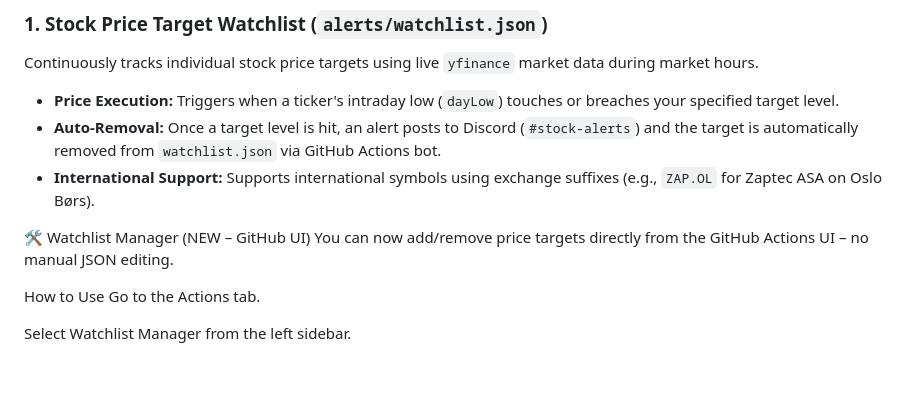
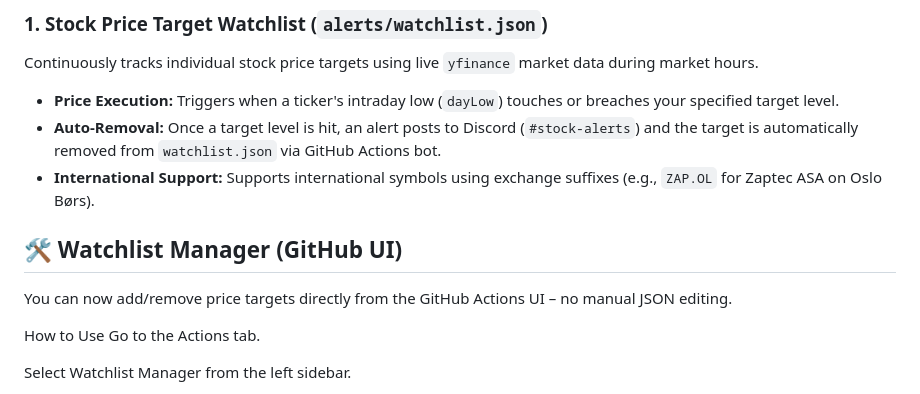
Before and after one commit to MarkKondoskal/stock-alerts, a Markdown page: README.md, the part around the change. GitHub-like rendering; blank space fills up the shorter version.

Commit message:
Update README to include Watchlist Manager feature
Added section about Watchlist Manager feature in GitHub UI.

```diff
--- a/README.md
+++ b/README.md
@@ -12,7 +12,7 @@ Continuously tracks individual stock price targets using live `yfinance` market
 * **Auto-Removal:** Once a target level is hit, an alert posts to Discord (`#stock-alerts`) and the target is automatically removed from `watchlist.json` via GitHub Actions bot.
 * **International Support:** Supports international symbols using exchange suffixes (e.g., `ZAP.OL` for Zaptec ASA on Oslo Børs).
 
-🛠️ Watchlist Manager (NEW – GitHub UI)
+## 🛠️ Watchlist Manager (GitHub UI)
 You can now add/remove price targets directly from the GitHub Actions UI – no manual JSON editing.
 
 How to Use
```
